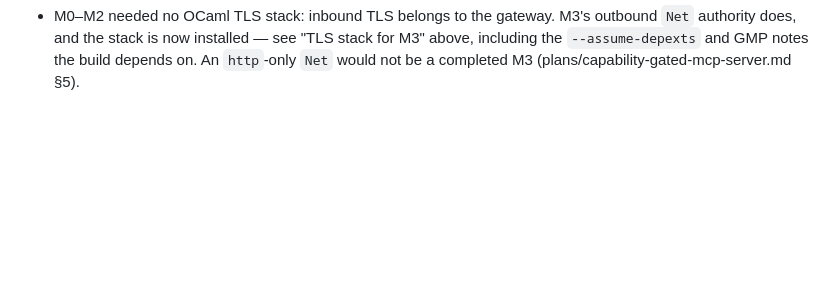
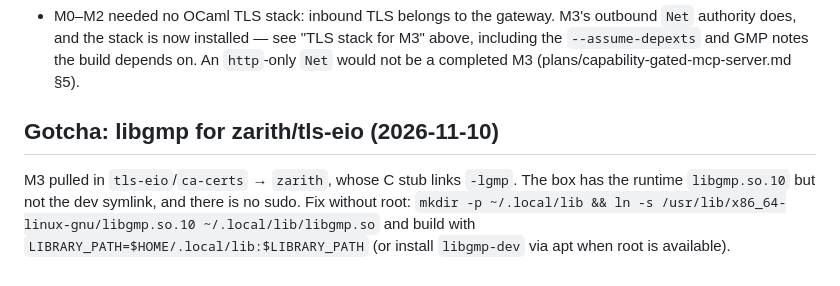
Before and after one commit to leoschwarz/seekwright, a Markdown page: plans/infra-setup.md, the part around the change. GitHub-like rendering; blank space fills up the shorter version.

Commit message:
plans: record the libgmp/zarith linking gotcha (no-root workaround)

```diff
--- a/plans/infra-setup.md
+++ b/plans/infra-setup.md
@@ -158,3 +158,12 @@ and `http`/`cohttp-eio 6.3.0` were already in the M2 set.
   for M3" above, including the `--assume-depexts` and GMP notes the build depends
   on. An `http`-only `Net` would not be a completed M3
   (plans/capability-gated-mcp-server.md §5).
+
+## Gotcha: libgmp for zarith/tls-eio (2026-11-10)
+
+M3 pulled in `tls-eio`/`ca-certs` → `zarith`, whose C stub links `-lgmp`.
+The box has the runtime `libgmp.so.10` but not the dev symlink, and there is
+no sudo. Fix without root: `mkdir -p ~/.local/lib && ln -s
+/usr/lib/x86_64-linux-gnu/libgmp.so.10 ~/.local/lib/libgmp.so` and build with
+`LIBRARY_PATH=$HOME/.local/lib:$LIBRARY_PATH` (or install `libgmp-dev` via
+apt when root is available).
```
